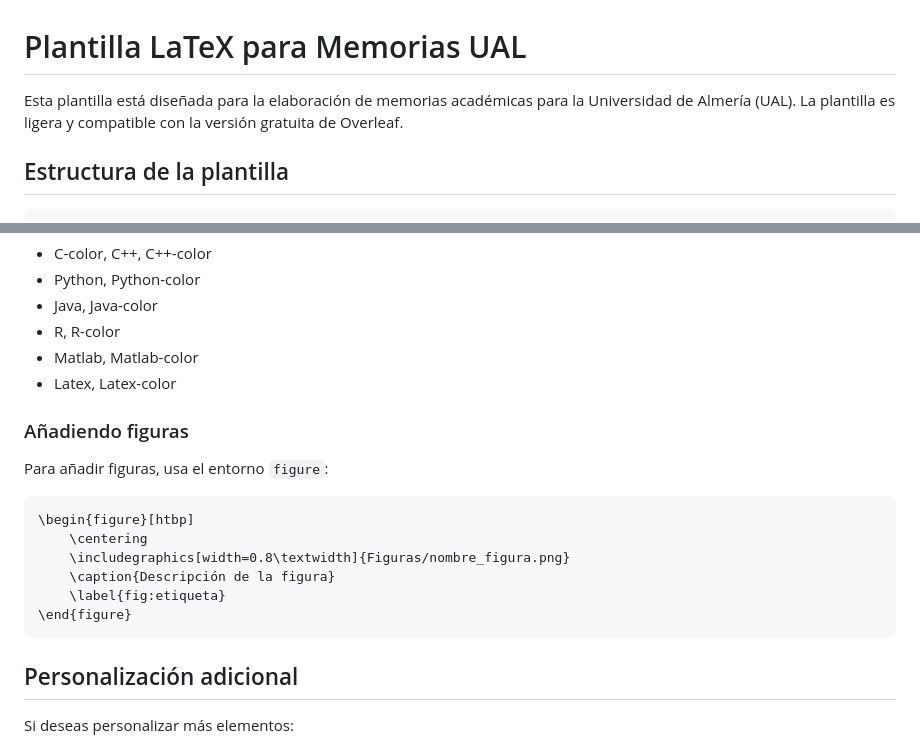
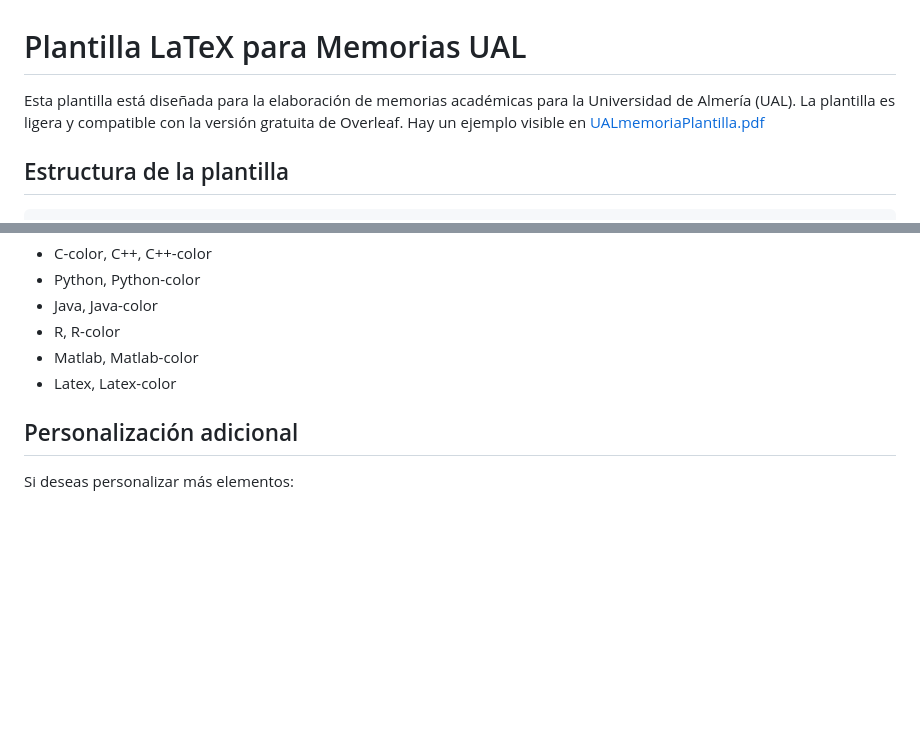
Before and after one commit to jnl941/memoria-ual-light-overleaf, a Markdown page: README.md, 2 parts joined by grey strips. GitHub-like rendering; blank space fills up the shorter version.

````diff
--- a/README.md
+++ b/README.md
@@ -1,6 +1,7 @@
 # Plantilla LaTeX para Memorias UAL
 
-Esta plantilla está diseñada para la elaboración de memorias académicas para la Universidad de Almería (UAL). La plantilla es ligera y compatible con la versión gratuita de Overleaf.
+Esta plantilla está diseñada para la elaboración de memorias académicas para la Universidad de Almería (UAL). La plantilla es ligera y compatible con la versión gratuita de Overleaf. Hay un ejemplo visible en [UALmemoriaPlantilla.pdf](UALmemoriaPlantilla.pdf)
+
 
 ## Estructura de la plantilla
 
@@ -84,19 +85,6 @@ Estilos disponibles:
 - Matlab, Matlab-color
 - Latex, Latex-color
 
-### Añadiendo figuras
-
-Para añadir figuras, usa el entorno `figure`:
-
-```tex
-\begin{figure}[htbp]
-    \centering
-    \includegraphics[width=0.8\textwidth]{Figuras/nombre_figura.png}
-    \caption{Descripción de la figura}
-    \label{fig:etiqueta}
-\end{figure}
-```
-
 ## Personalización adicional
 
 Si deseas personalizar más elementos:
````
